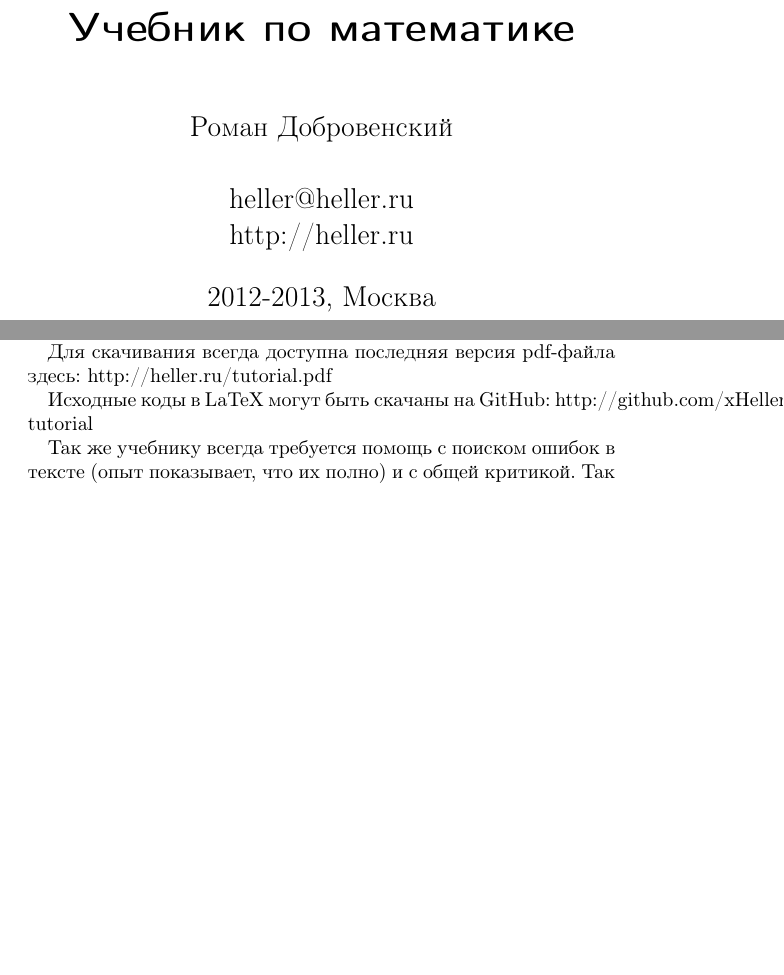
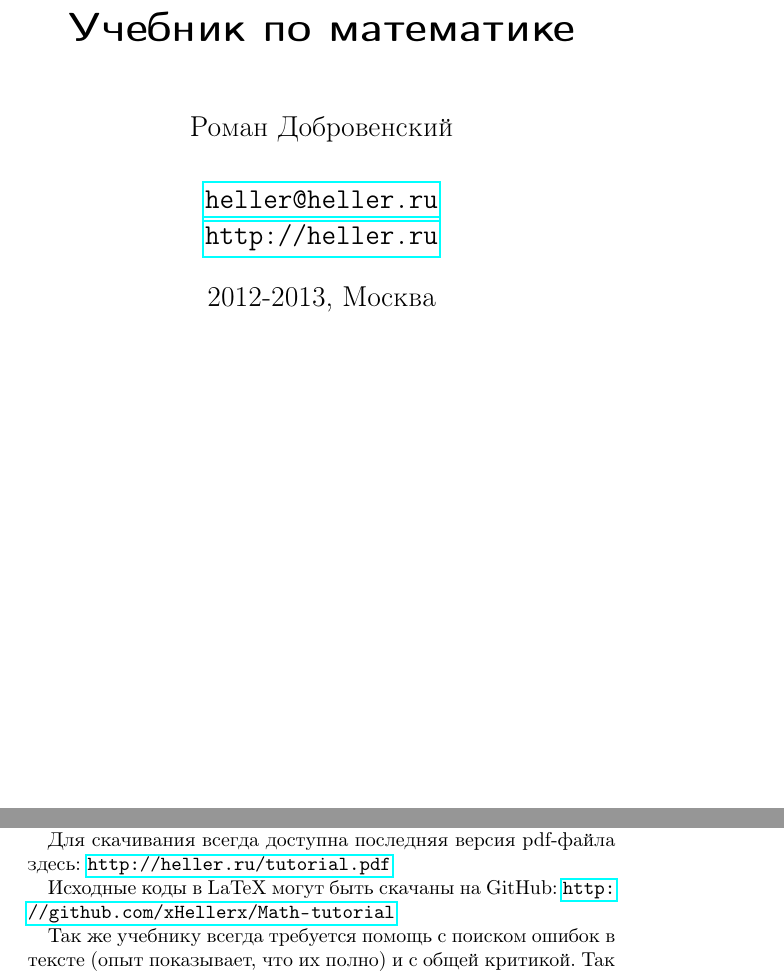
Before and after one commit to xHellerx/Math-tutorial, a LaTeX book (book.tex, which reads introduction.tex): two parts of pages 1 and 5 of 133, joined at a grey line, cut so that both start at the same text, the shorter picture padded with empty space. Compiled offline with pdfLaTeX.

Commit message:
Fixed links

```diff
--- a/book.tex
+++ b/book.tex
@@ -13,7 +13,7 @@
 \begin{document}
 
 \title{Учебник по математике}
-\author{Роман Добровенский\\ \\heller@heller.ru\\http://heller.ru}
+\author{Роман Добровенский\\ \\ \url{heller@heller.ru}\\ \url{http://heller.ru}}
 \date{2012-2013, Москва}
 \maketitle
 
--- a/introduction.tex
+++ b/introduction.tex
@@ -7,9 +7,9 @@
 
 Учебник пишется на чистом энтузиазме, распространяется свободно и без ограничей.
 
-Для скачивания всегда доступна последняя версия pdf-файла здесь: http://heller.ru/tutorial.pdf
+Для скачивания всегда доступна последняя версия pdf-файла здесь: \url{http://heller.ru/tutorial.pdf}
 
 Исходные коды в LaTeX могут быть скачаны на GitHub:
-http://github.com/xHellerx/Math-tutorial
+\url{http://github.com/xHellerx/Math-tutorial}
 
 Так же учебнику всегда требуется помощь с поиском ошибок в тексте (опыт показывает, что их полно) и с общей критикой. Так же требуется помощь с версткой. Если вы хорошо разбираетесь в \LaTeX, я был бы признателен за помощь с оформлением, так как у меня у самого с этим очень плохо. В-третьих, было бы полезно рспространение информации о курсе. Посоветуйте его в своем блоге, своим студентам, родителям и соседям.
```
